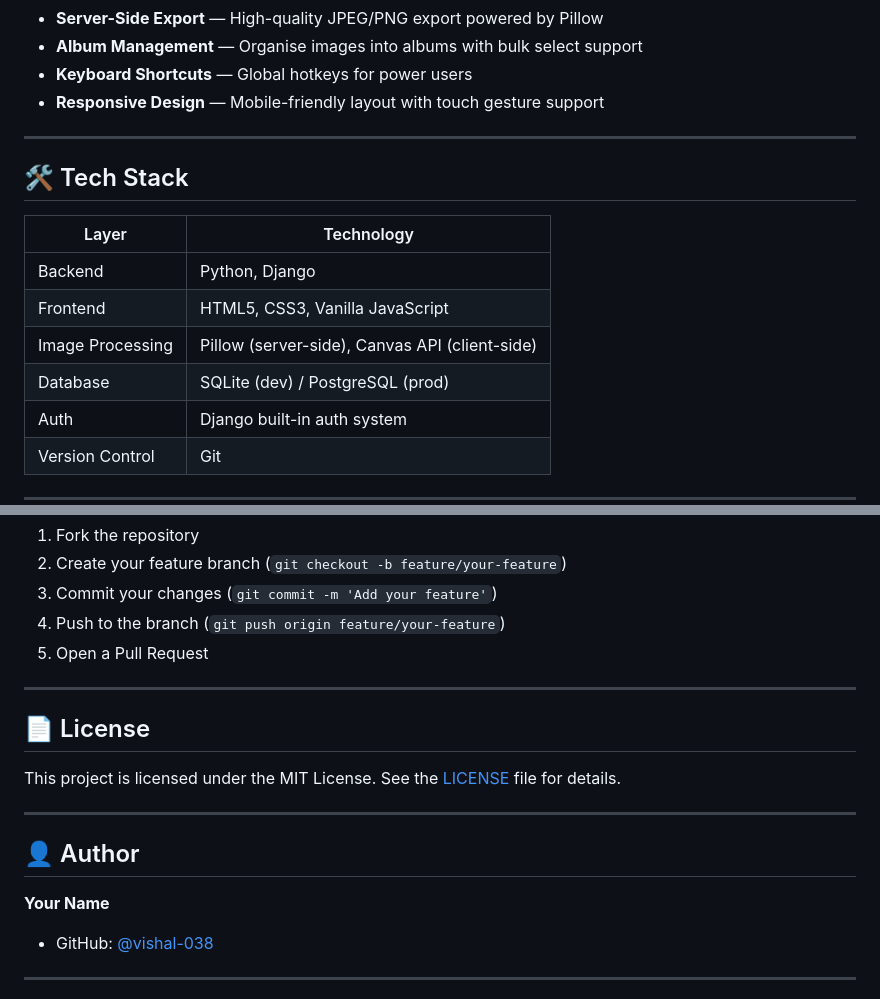
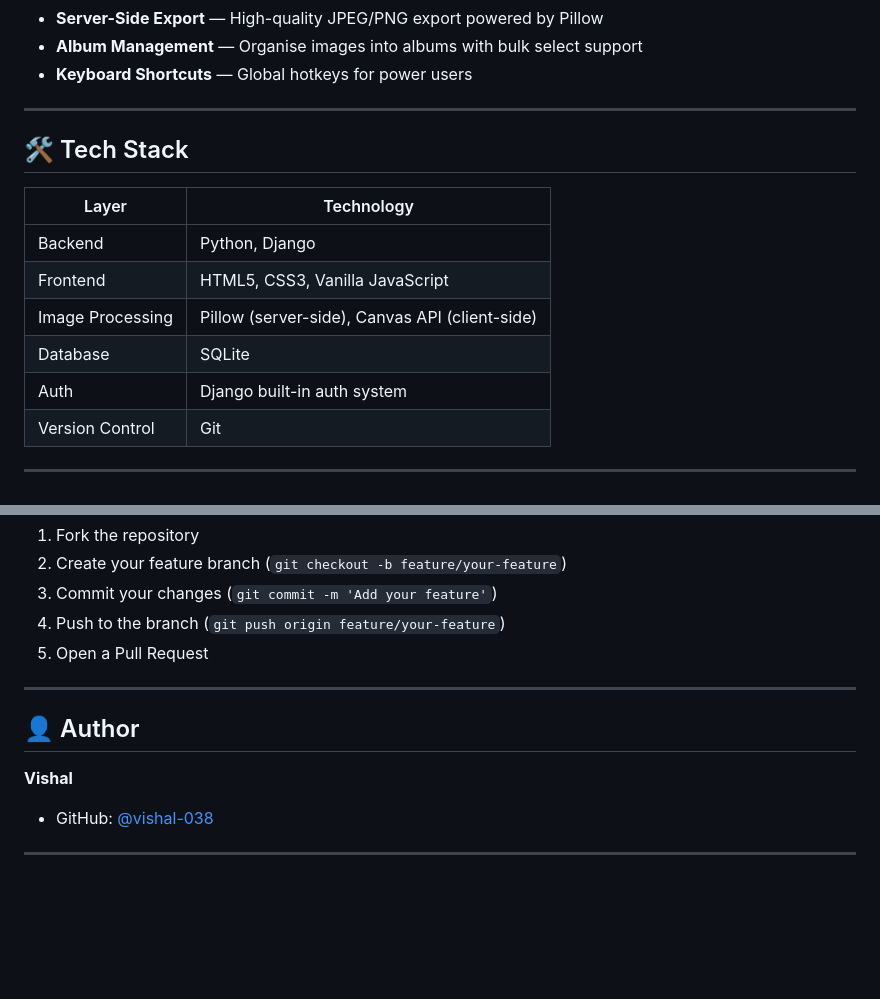
Before and after one commit to VISHAL-038/Pixloft, a Markdown page: README.md, 2 parts joined by grey strips. Rendered like a GitHub page; blank space fills up the shorter version.

```diff
--- a/README.md
+++ b/README.md
@@ -21,7 +21,6 @@ A powerful, browser-based photo editing web application built with Django and va
 - **Server-Side Export** — High-quality JPEG/PNG export powered by Pillow
 - **Album Management** — Organise images into albums with bulk select support
 - **Keyboard Shortcuts** — Global hotkeys for power users
-- **Responsive Design** — Mobile-friendly layout with touch gesture support
 
 ---
 
@@ -32,7 +31,7 @@ A powerful, browser-based photo editing web application built with Django and va
 | Backend | Python, Django |
 | Frontend | HTML5, CSS3, Vanilla JavaScript |
 | Image Processing | Pillow (server-side), Canvas API (client-side) |
-| Database | SQLite (dev) / PostgreSQL (prod) |
+| Database | SQLite  |
 | Auth | Django built-in auth system |
 | Version Control | Git |
 
@@ -188,15 +187,9 @@ Contributions are welcome! Please open an issue first to discuss what you'd like
 
 ---
 
-## 📄 License
-
-This project is licensed under the MIT License. See the [LICENSE](LICENSE) file for details.
-
----
-
 ## 👤 Author
 
-**Your Name**
+**Vishal**
 - GitHub: [@vishal-038](https://github.com/vishal-038)
 
 ---
```
